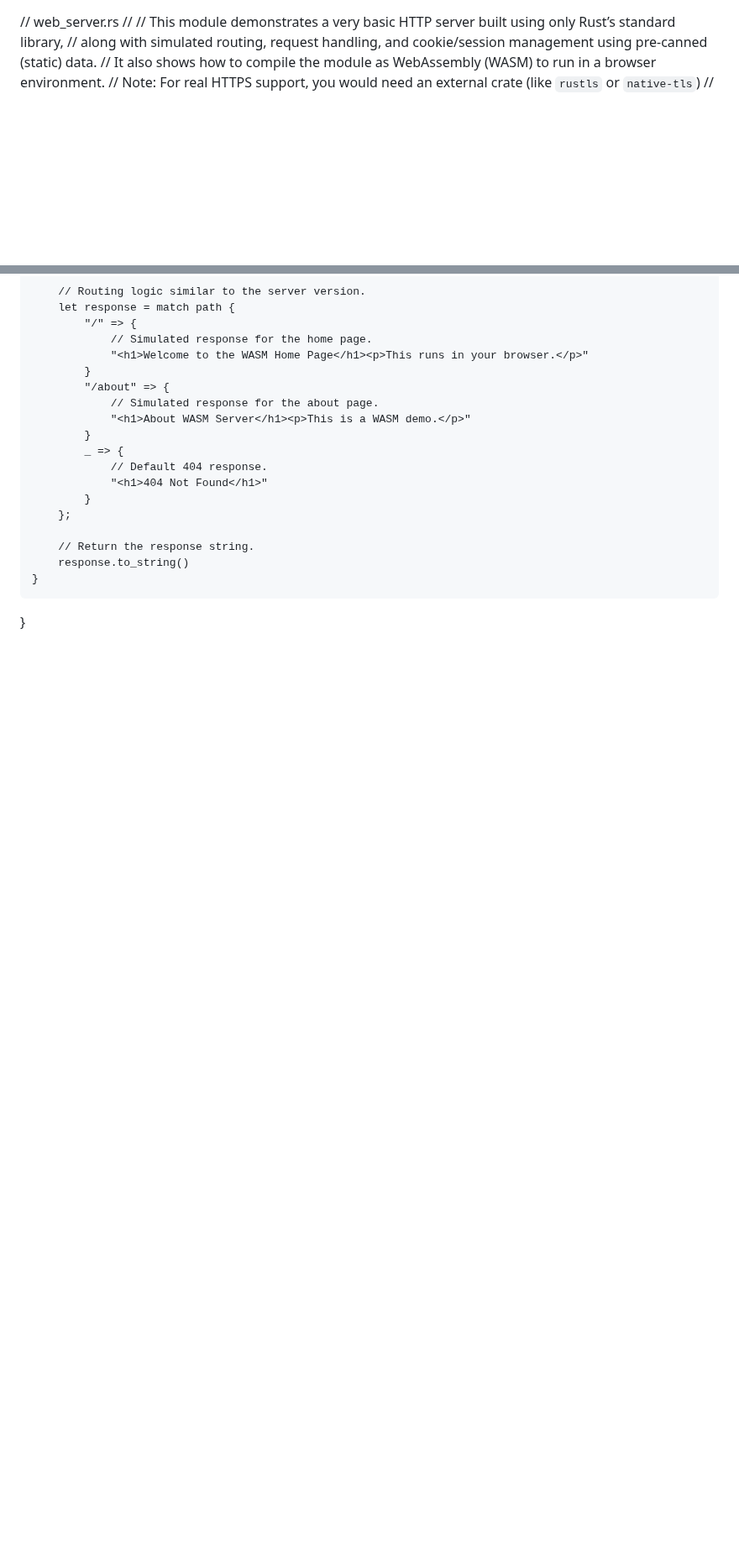
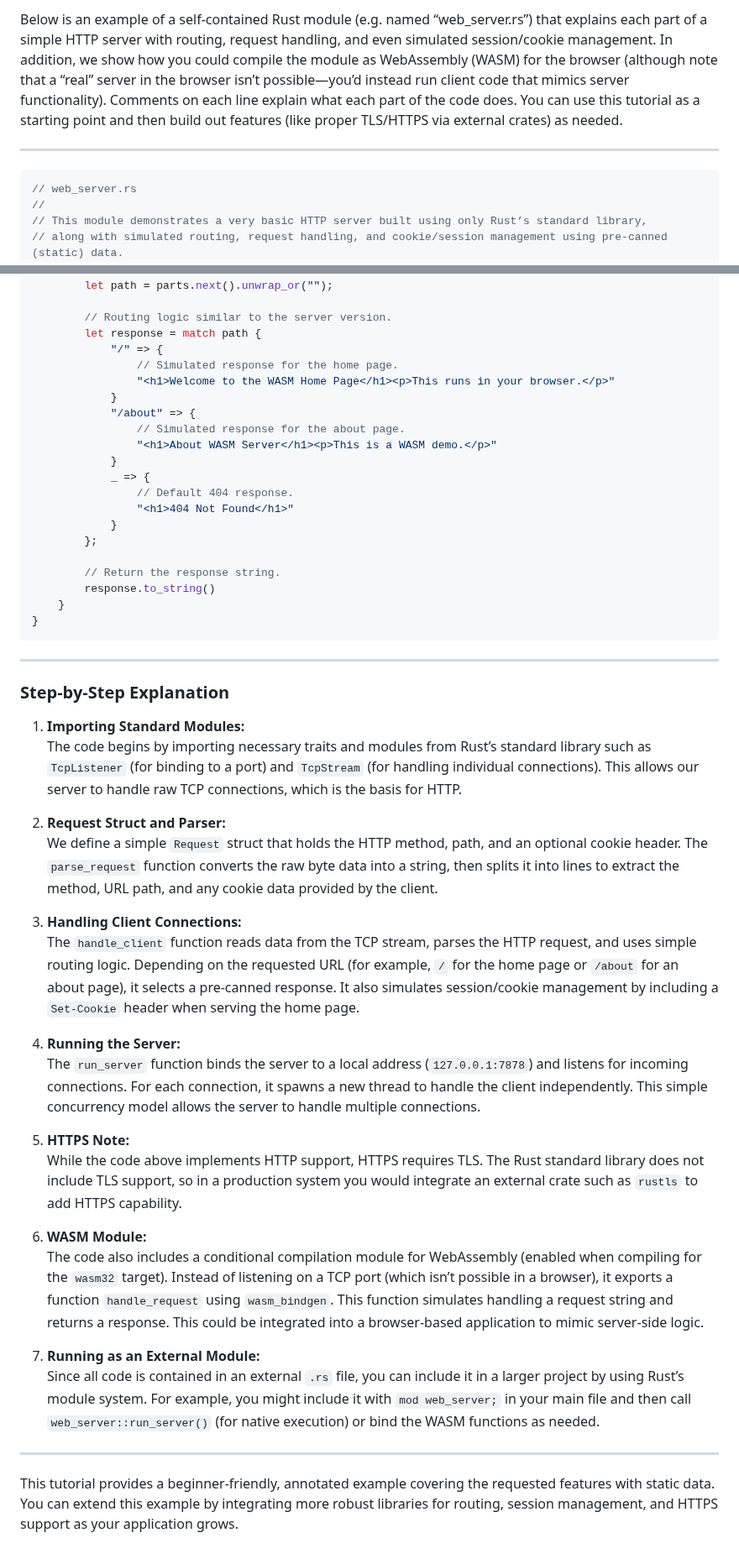
Before and after one commit to charlesasmith72/RustDev, a Markdown page: WASM Server.md, 2 parts joined by grey strips. Shown at 84% size. Rendered like a GitHub page; blank space fills up the shorter version.

````diff
--- a/WASM Server.md
+++ b/WASM Server.md
@@ -1,3 +1,8 @@
+Below is an example of a self-contained Rust module (e.g. named “web_server.rs”) that explains each part of a simple HTTP server with routing, request handling, and even simulated session/cookie management. In addition, we show how you could compile the module as WebAssembly (WASM) for the browser (although note that a “real” server in the browser isn’t possible—you’d instead run client code that mimics server functionality). Comments on each line explain what each part of the code does. You can use this tutorial as a starting point and then build out features (like proper TLS/HTTPS via external crates) as needed.
+
+---
+
+```rust
 // web_server.rs
 //
 // This module demonstrates a very basic HTTP server built using only Rust’s standard library,
@@ -168,3 +173,33 @@ mod wasm {
         response.to_string()
     }
 }
+```
+
+---
+
+### Step-by-Step Explanation
+
+1. **Importing Standard Modules:**
+   The code begins by importing necessary traits and modules from Rust’s standard library such as `TcpListener` (for binding to a port) and `TcpStream` (for handling individual connections). This allows our server to handle raw TCP connections, which is the basis for HTTP.
+
+2. **Request Struct and Parser:**
+   We define a simple `Request` struct that holds the HTTP method, path, and an optional cookie header. The `parse_request` function converts the raw byte data into a string, then splits it into lines to extract the method, URL path, and any cookie data provided by the client.
+
+3. **Handling Client Connections:**
+   The `handle_client` function reads data from the TCP stream, parses the HTTP request, and uses simple routing logic. Depending on the requested URL (for example, `/` for the home page or `/about` for an about page), it selects a pre-canned response. It also simulates session/cookie management by including a `Set-Cookie` header when serving the home page.
+
+4. **Running the Server:**
+   The `run_server` function binds the server to a local address (`127.0.0.1:7878`) and listens for incoming connections. For each connection, it spawns a new thread to handle the client independently. This simple concurrency model allows the server to handle multiple connections.
+
+5. **HTTPS Note:**
+   While the code above implements HTTP support, HTTPS requires TLS. The Rust standard library does not include TLS support, so in a production system you would integrate an external crate such as `rustls` to add HTTPS capability.
+
+6. **WASM Module:**
+   The code also includes a conditional compilation module for WebAssembly (enabled when compiling for the `wasm32` target). Instead of listening on a TCP port (which isn’t possible in a browser), it exports a function `handle_request` using `wasm_bindgen`. This function simulates handling a request string and returns a response. This could be integrated into a browser-based application to mimic server-side logic.
+
+7. **Running as an External Module:**
+   Since all code is contained in an external `.rs` file, you can include it in a larger project by using Rust’s module system. For example, you might include it with `mod web_server;` in your main file and then call `web_server::run_server()` (for native execution) or bind the WASM functions as needed.
+
+---
+
+This tutorial provides a beginner-friendly, annotated example covering the requested features with static data. You can extend this example by integrating more robust libraries for routing, session management, and HTTPS support as your application grows.
````
